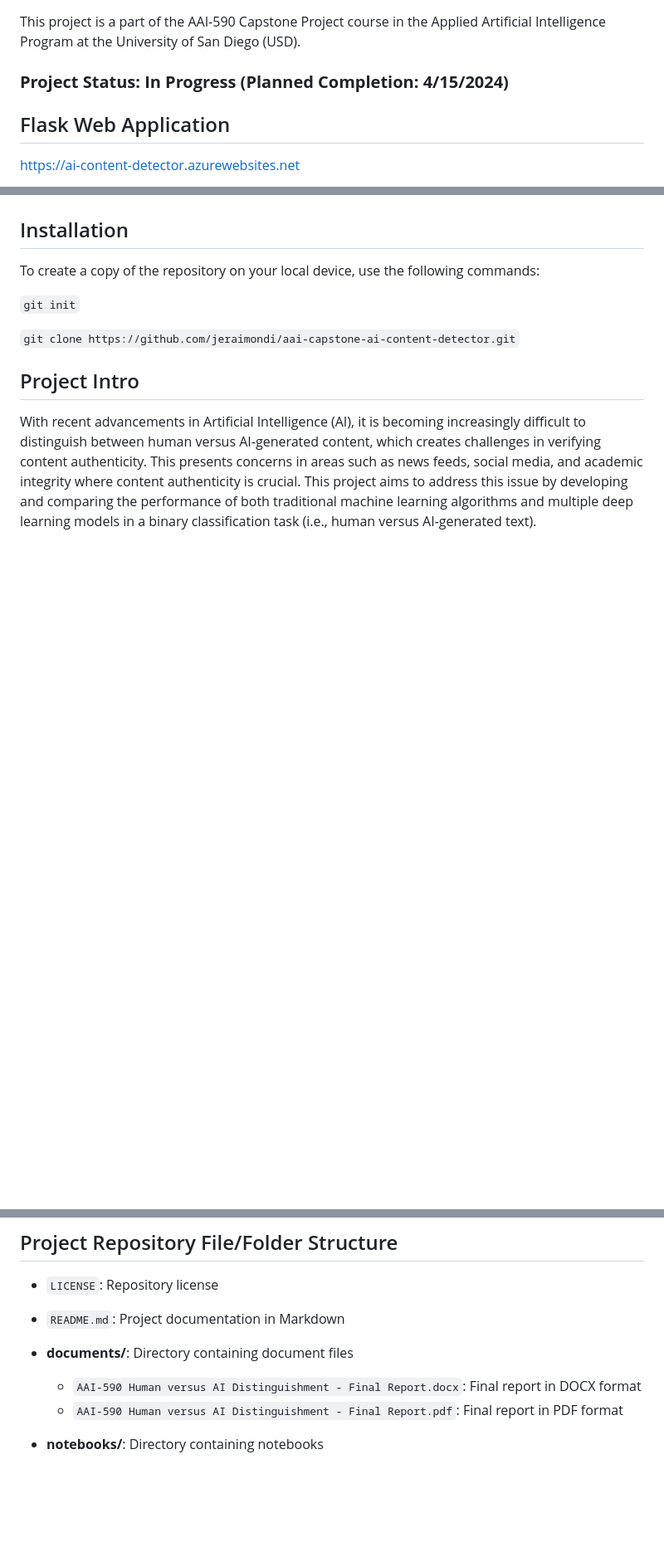
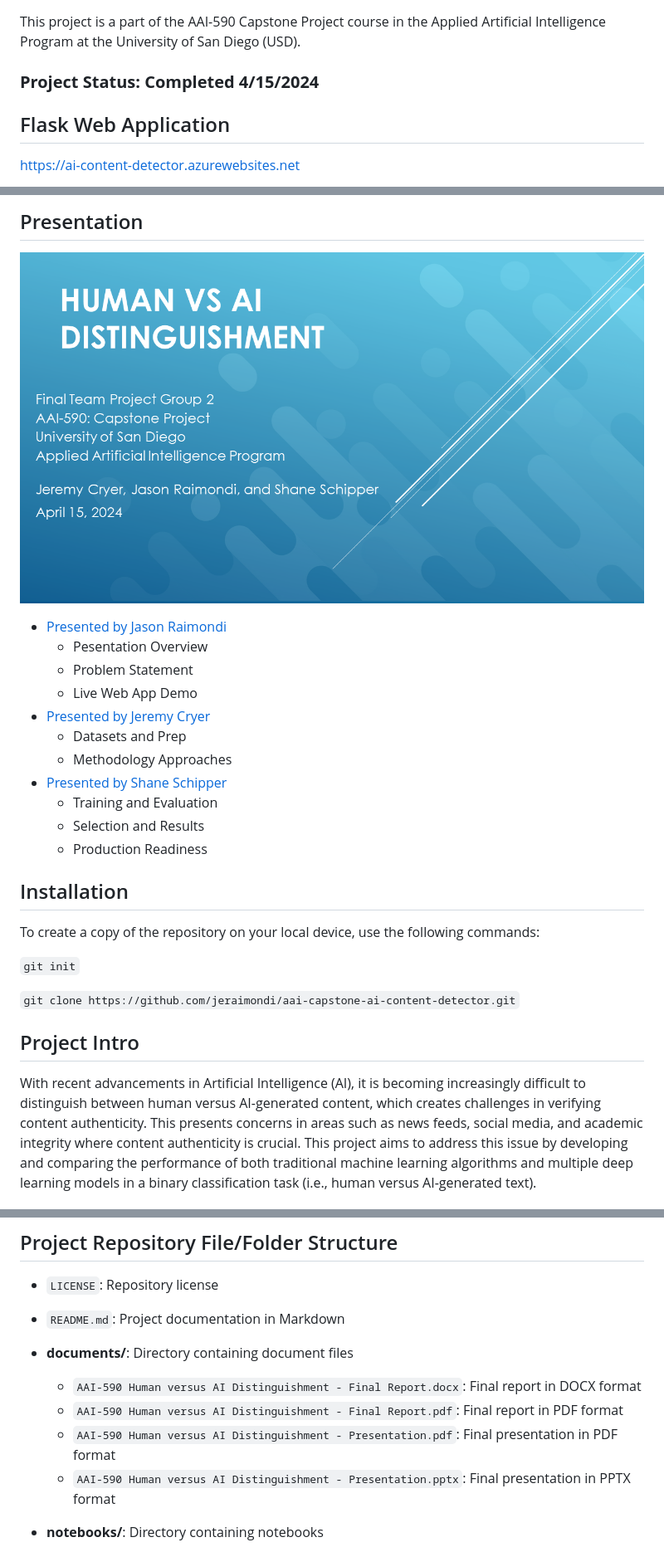
Before and after one commit to jeraimondi/aai-capstone-ai-content-detector, a Markdown page: README.md, 3 parts joined by grey strips. Shown at 83% size. Rendered like a GitHub page; blank space fills up the shorter version.

```diff
--- a/README.md
+++ b/README.md
@@ -3,7 +3,7 @@
 This project is a part of the AAI-590 Capstone Project course in the Applied Artificial Intelligence Program at
 the University of San Diego (USD).
 
-### <b>Project Status: In Progress (Planned Completion: 4/15/2024)</b>
+### <b>Project Status: Completed 4/15/2024</b>
 
 ## Flask Web Application
 
@@ -16,4 +16,22 @@ https://ai-content-detector.azurewebsites.net
 </p>
+
+## Presentation
+
+<p align='left'>
+<a href='https://youtu.be/7oCtnlkGJmo'><img src='screenshots/presentation_title_slide.png' alt='Presentation title slide.' style='width:480px; height:270px;' /></a>
+</p>
+
+* [Presented by Jason Raimondi](https://youtu.be/7oCtnlkGJmo?t=00m00s)
+  * Pesentation Overview
+  * Problem Statement
+  * Live Web App Demo
+* [Presented by Jeremy Cryer](https://youtu.be/7oCtnlkGJmo?t=05m23s)
+  * Datasets and Prep
+  * Methodology Approaches
+* [Presented by Shane Schipper](https://youtu.be/7oCtnlkGJmo?t=09m51s)
+  * Training and Evaluation
+  * Selection and Results
+  * Production Readiness
 
 ## Installation
 
@@ -106,6 +125,8 @@ Classes of the dataset include:
 * **documents/**: Directory containing document files
   * `AAI-590 Human versus AI Distinguishment - Final Report.docx`: Final report in DOCX format
   * `AAI-590 Human versus AI Distinguishment - Final Report.pdf`: Final report in PDF format
+  * `AAI-590 Human versus AI Distinguishment - Presentation.pdf`: Final presentation in PDF format
+  * `AAI-590 Human versus AI Distinguishment - Presentation.pptx`: Final presentation in PPTX format
 
 * **notebooks/**: Directory containing notebooks
   * `Baseline_Model.ipynb`: Development for baseline model
```
Also changed, not shown: other parts of README.md (+4 -2 lines).
